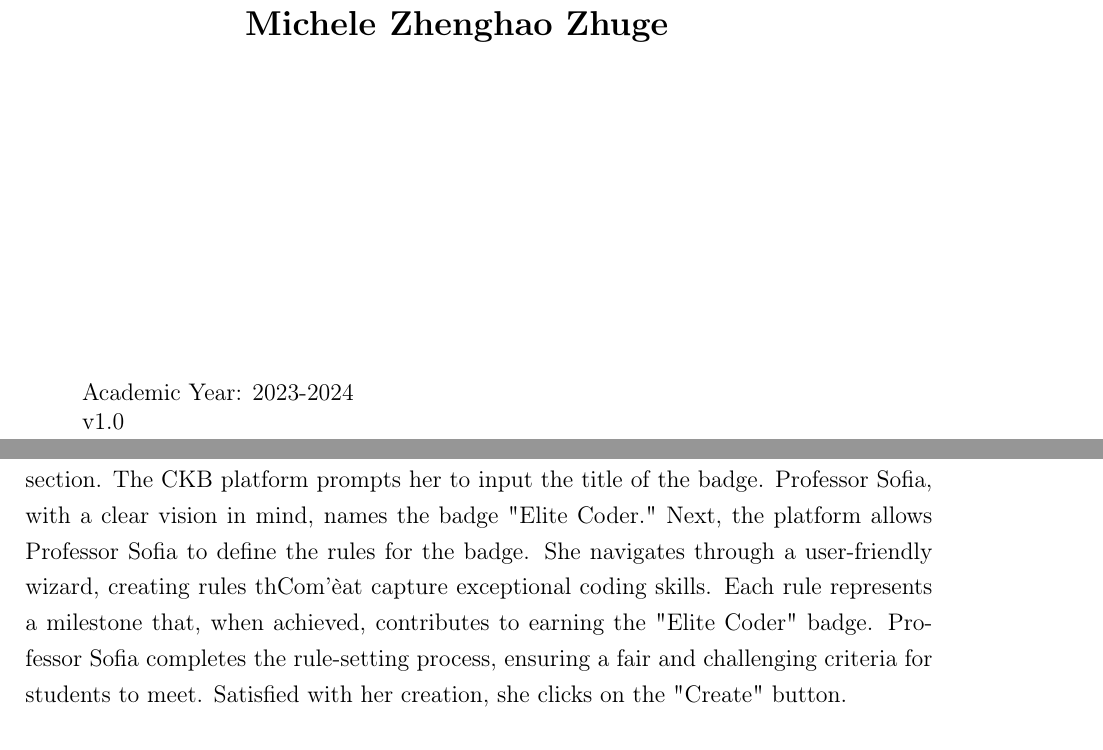
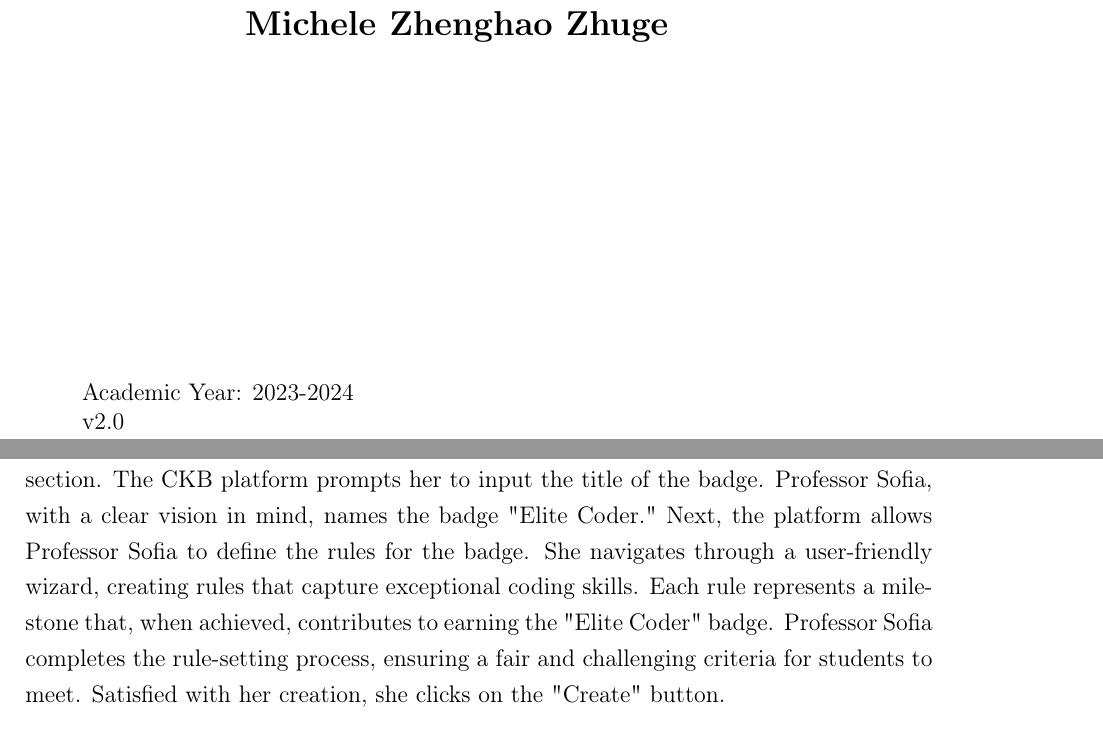
Before and after one commit to federico-zanca/SE2-RDD-ZancaCostantiniZhuge, a LaTeX thesis (RASD/LaTeX/RASD.tex, which reads RASD/LaTeX/Chapters/2_-_Overall_Description.tex): two parts of pages 1 and 16 of 90, joined at a grey line, cut so that both start at the same text. Compiled offline with pdfLaTeX.

Commit message:
Fixes in RASDv2

```diff
--- a/RASD/LaTeX/Chapters/2_-_Overall_Description.tex
+++ b/RASD/LaTeX/Chapters/2_-_Overall_Description.tex
@@ -181,7 +181,7 @@ Excited about the idea, she clicks on the "Create New Badge" button located in t
 The CKB platform prompts her to input the title of the badge.
 Professor Sofia, with a clear vision in mind, names the badge "Elite Coder."
 Next, the platform allows Professor Sofia to define the rules for the badge.
-She navigates through a user-friendly wizard, creating rules thCom'èat capture exceptional coding skills.
+She navigates through a user-friendly wizard, creating rules that capture exceptional coding skills.
 Each rule represents a milestone that, when achieved, contributes to earning the "Elite Coder" badge.
 Professor Sofia completes the rule-setting process, ensuring a fair and challenging criteria for students to meet.
 Satisfied with her creation, she clicks on the "Create" button.
--- a/RASD/LaTeX/RASD.tex
+++ b/RASD/LaTeX/RASD.tex
@@ -156,7 +156,7 @@
         name1=Federico Zanca, % Author Name and Surname
         name2=Federico Costantini,
         name3=Michele Zhenghao Zhuge,
-        academicyear=2023-2024\\ v1.0,
+        academicyear=2023-2024\\ v2.0,
     } % These info will be put into your Title page
 
 %----------------------------------------------------------------------------
```
